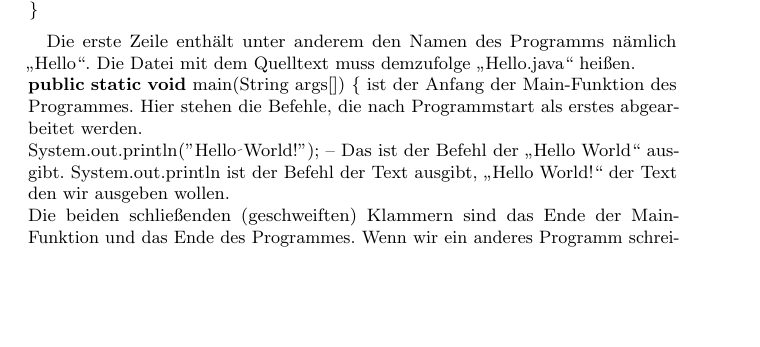
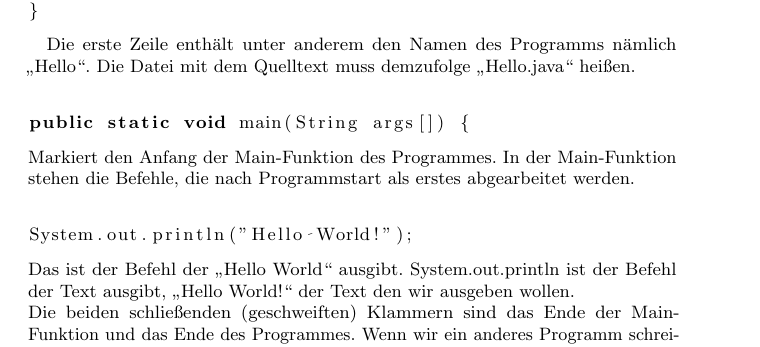
Before and after one commit to FIN-Vorkurs/progheft, a LaTeX book (Tex/main.tex, which reads Tex/HelloWorld.tex): part of page 8 of 14, cut so that both start at the same text, the shorter picture padded with empty space. Compiled offline with pdfLaTeX; an older LaTeX class or package is replaced by its successor.

Commit message:
Mehr Leerzeilen für HelloWorld

```diff
--- a/Tex/HelloWorld.tex
+++ b/Tex/HelloWorld.tex
@@ -28,8 +28,14 @@ public class Hello {
 \end{lstlisting}
 
 Die erste Zeile enthält unter anderem den Namen des Programms nämlich „Hello“. Die Datei mit dem Quelltext muss demzufolge „Hello.java“ heißen. \\
-\lstinline$public static void main(String args[]) {$ ist der Anfang der Main-Funktion des Programmes. Hier stehen die Befehle, die nach Programmstart als erstes abgearbeitet werden. \\
-\lstinline$System.out.println("Hello World!");$ – Das ist der Befehl der „Hello World“ ausgibt. \lstinline$System.out.println$ ist der Befehl der Text ausgibt, „Hello World!“ der Text den wir ausgeben wollen. \\
+\begin{lstlisting}
+public static void main(String args[]) {
+\end{lstlisting}
+Markiert den Anfang der Main-Funktion des Programmes. In der Main-Funktion stehen die Befehle, die nach Programmstart als erstes abgearbeitet werden. \\
+\begin{lstlisting}
+System.out.println("Hello World!");
+\end{lstlisting}
+Das ist der Befehl der „Hello World“ ausgibt. \lstinline$System.out.println$ ist der Befehl der Text ausgibt, „Hello World!“ der Text den wir ausgeben wollen. \\
 Die beiden schließenden (geschweiften) Klammern sind das Ende der Main-Funktion und das Ende des Programmes.
 Wenn wir ein anderes Programm schreiben wollen, müssen wir lediglich die „\lstinline$System.out.println()$“-Zeile durch andere Befehle ersetzen.
 Damit bleiben allerdings noch einige Stellen des Programmcodes unerklärt: \lstinline$//$ leitet einen Einzeiligen Kommentar ein. Der Rest der Zeile, beginnend mit den beiden Schrägstrichen wird beim Übersetzen des Programmes ignoriert.
```
Also changed, not shown: Tex/main.pdf.
